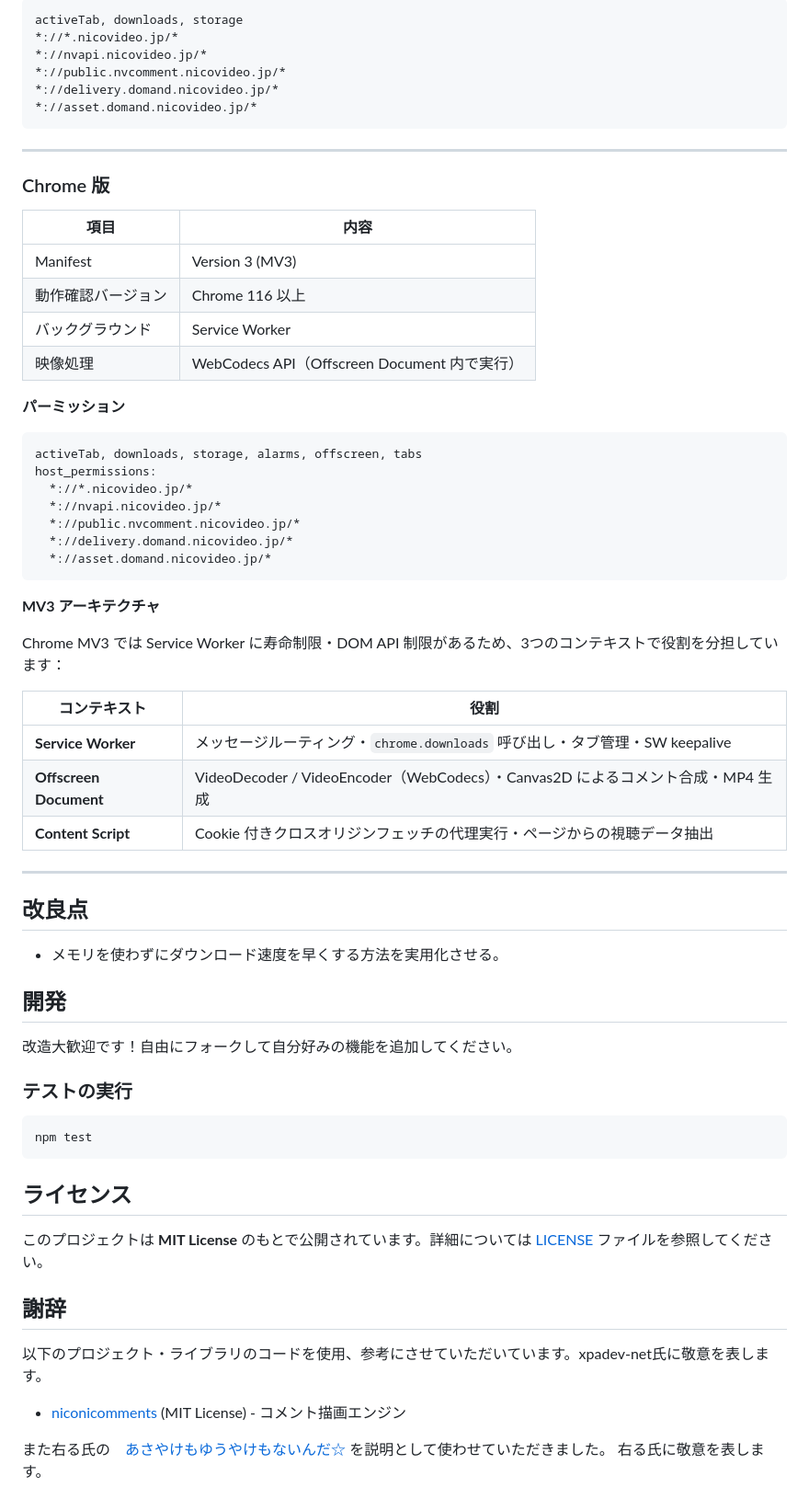
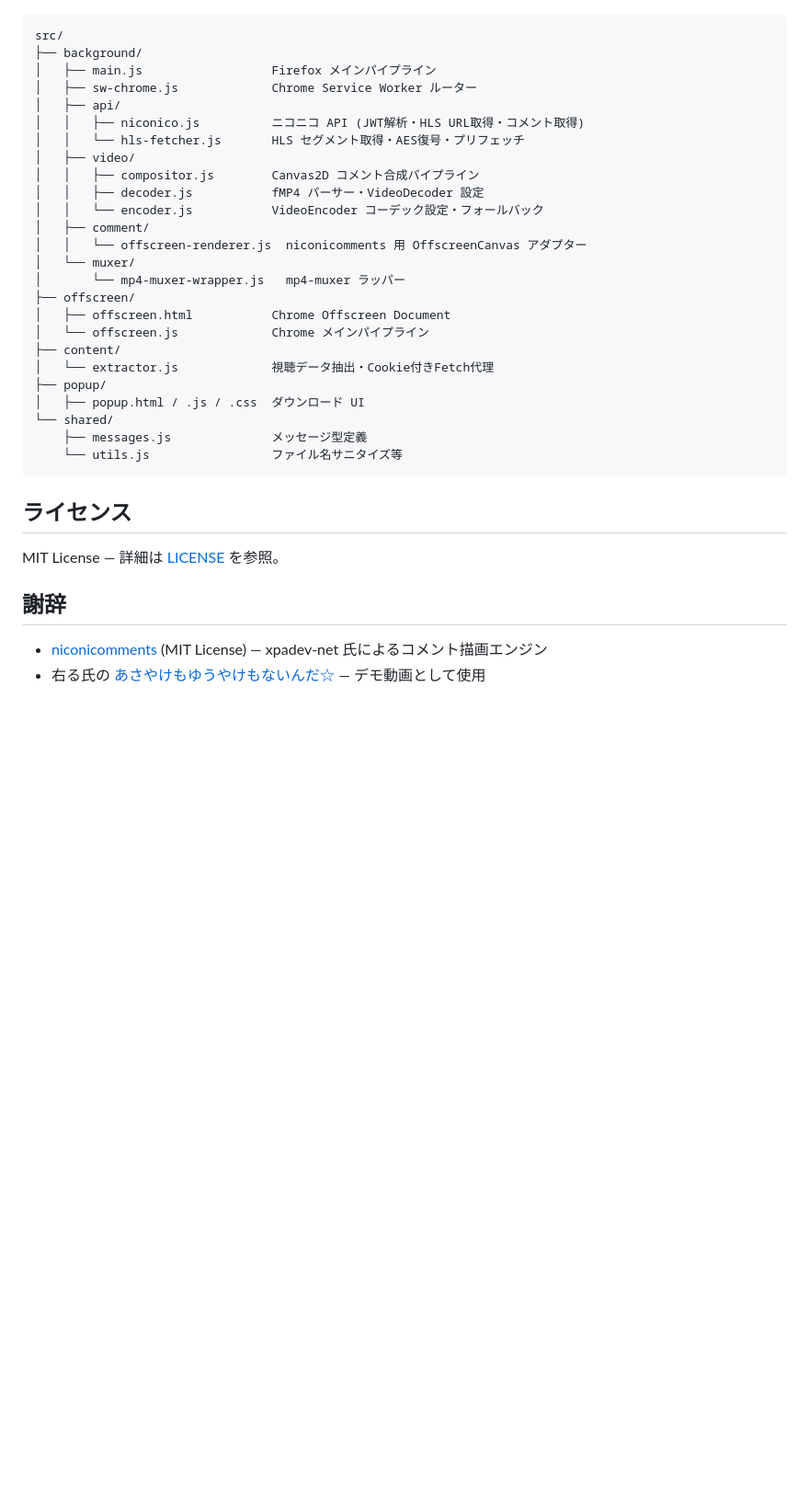
Before and after one commit to abeshinzo78/NicoCommentDL, a Markdown page: README.md, the part around one of its changes. Shown at 92% size. GitHub-like rendering; blank space fills up the shorter version.

````diff
--- a/README.md
+++ b/README.md
@@ -96,69 +141,37 @@ npm run build
 
 ```
-activeTab, downloads, storage
-*://*.nicovideo.jp/*
-*://nvapi.nicovideo.jp/*
-*://public.nvcomment.nicovideo.jp/*
-*://delivery.domand.nicovideo.jp/*
-*://asset.domand.nicovideo.jp/*
-```
-
----
-
-### Chrome 版
-
-| 項目 | 内容 |
-|---|---|
-| Manifest | Version 3 (MV3) |
-| 動作確認バージョン | Chrome 116 以上 |
-| バックグラウンド | Service Worker |
-| 映像処理 | WebCodecs API（Offscreen Document 内で実行） |
-
-**パーミッション**
-
-```
-activeTab, downloads, storage, alarms, offscreen, tabs
-host_permissions:
-  *://*.nicovideo.jp/*
-  *://nvapi.nicovideo.jp/*
-  *://public.nvcomment.nicovideo.jp/*
-  *://delivery.domand.nicovideo.jp/*
-  *://asset.domand.nicovideo.jp/*
-```
-
-**MV3 アーキテクチャ**
-
-Chrome MV3 では Service Worker に寿命制限・DOM API 制限があるため、3つのコンテキストで役割を分担しています：
-
-| コンテキスト | 役割 |
-|---|---|
-| **Service Worker** | メッセージルーティング・`chrome.downloads` 呼び出し・タブ管理・SW keepalive |
-| **Offscreen Document** | VideoDecoder / VideoEncoder（WebCodecs）・Canvas2D によるコメント合成・MP4 生成 |
-| **Content Script** | Cookie 付きクロスオリジンフェッチの代理実行・ページからの視聴データ抽出 |
-
----
-
-
-## 改良点
-
-- メモリを使わずにダウンロード速度を早くする方法を実用化させる。
-
-## 開発
-
-改造大歓迎です！自由にフォークして自分好みの機能を追加してください。
-
-### テストの実行
-```bash
-npm test
+src/
+├── background/
+│   ├── main.js                  Firefox メインパイプライン
+│   ├── sw-chrome.js             Chrome Service Worker ルーター
+│   ├── api/
+│   │   ├── niconico.js          ニコニコ API (JWT解析・HLS URL取得・コメント取得)
+│   │   └── hls-fetcher.js       HLS セグメント取得・AES復号・プリフェッチ
+│   ├── video/
+│   │   ├── compositor.js        Canvas2D コメント合成パイプライン
+│   │   ├── decoder.js           fMP4 パーサー・VideoDecoder 設定
+│   │   └── encoder.js           VideoEncoder コーデック設定・フォールバック
+│   ├── comment/
+│   │   └── offscreen-renderer.js  niconicomments 用 OffscreenCanvas アダプター
+│   └── muxer/
+│       └── mp4-muxer-wrapper.js   mp4-muxer ラッパー
+├── offscreen/
+│   ├── offscreen.html           Chrome Offscreen Document
+│   └── offscreen.js             Chrome メインパイプライン
+├── content/
+│   └── extractor.js             視聴データ抽出・Cookie付きFetch代理
+├── popup/
+│   ├── popup.html / .js / .css  ダウンロード UI
+└── shared/
+    ├── messages.js              メッセージ型定義
+    └── utils.js                 ファイル名サニタイズ等
 ```
 
 ## ライセンス
-このプロジェクトは **MIT License** のもとで公開されています。詳細については [LICENSE](LICENSE) ファイルを参照してください。
+
+MIT License — 詳細は [LICENSE](LICENSE) を参照。
 
 ## 謝辞
 
-以下のプロジェクト・ライブラリのコードを使用、参考にさせていただいています。xpadev-net氏に敬意を表します。
-- [niconicomments](https://github.com/xpadev-net/niconicomments) (MIT License) - コメント描画エンジン
-
-また右る氏の　[あさやけもゆうやけもないんだ☆](https://www.nicovideo.jp/watch/sm39490089) を説明として使わせていただきました。
-右る氏に敬意を表します。
+- [niconicomments](https://github.com/xpadev-net/niconicomments) (MIT License) — xpadev-net 氏によるコメント描画エンジン
+- 右る氏の [あさやけもゆうやけもないんだ☆](https://www.nicovideo.jp/watch/sm39490089) — デモ動画として使用
````
Also changed, not shown: other parts of README.md (+110 -65 lines).
